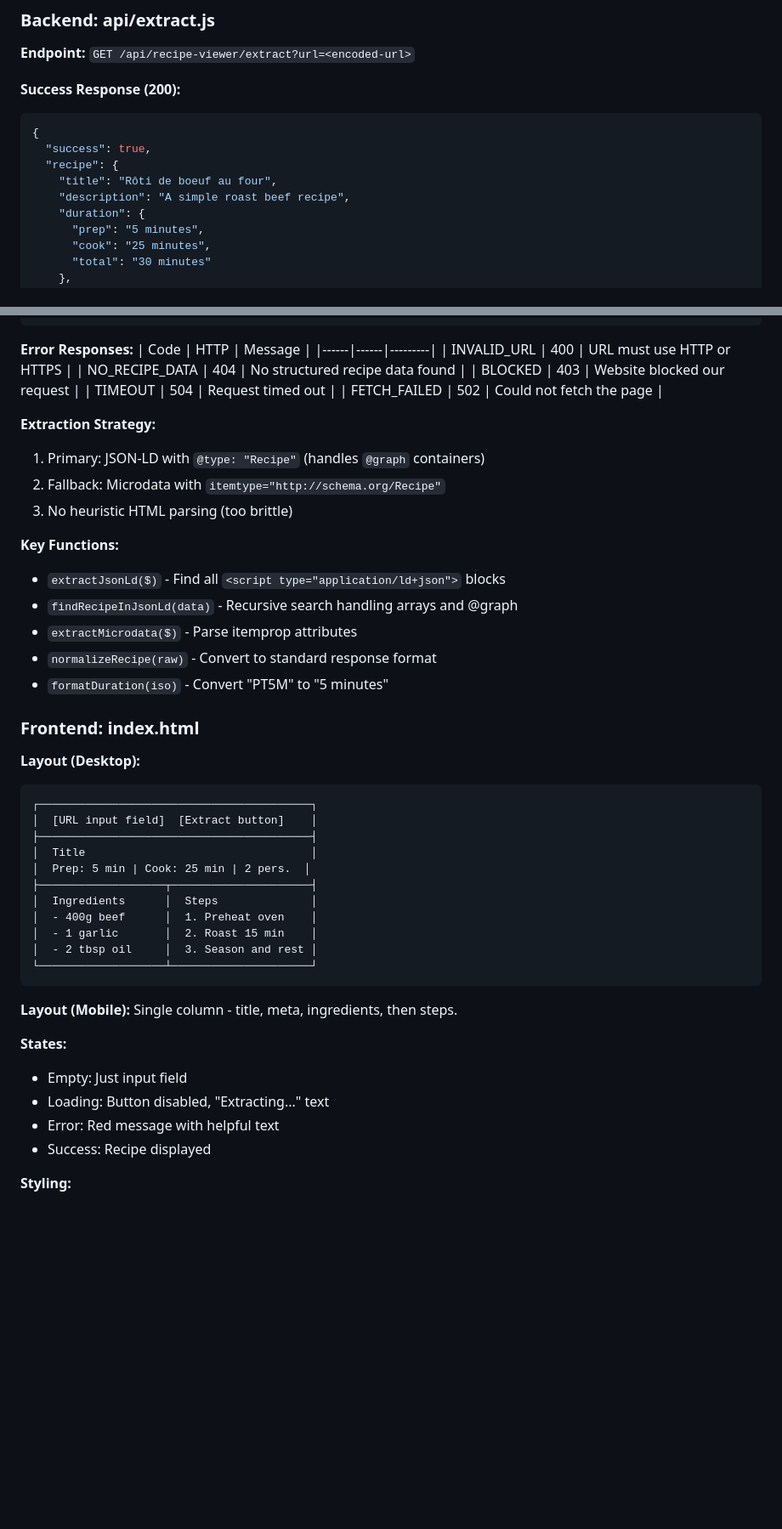
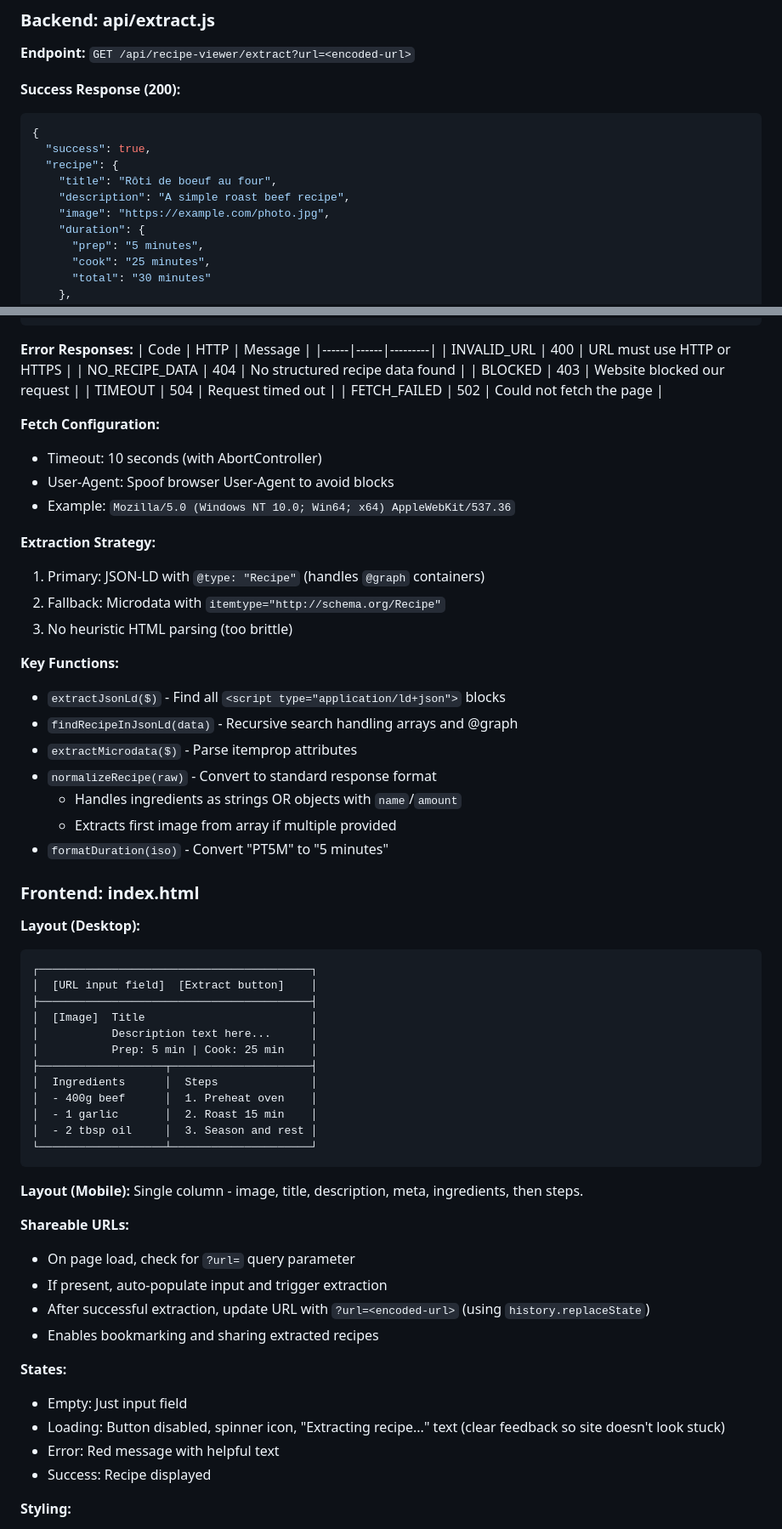
Before and after one commit to gontard/tools, a Markdown page: recipe-viewer/PLAN.md, 2 parts joined by grey strips. Shown at 85% size. Drawn GitHub-style; blank space fills up the shorter version.

Commit message:
Update recipe-viewer plan with clarifications
- Add recipe image to response and layout
- Add description display
- Add shareable URLs via query parameter
- Specify 10s timeout with AbortController
- Document User-Agent spoofing for blocked sites
- Handle ingredients as strings or objects
- Add spinner for loading state

🤖 Generated with [Claude Code](https://claude.com/claude-code)

Co-Authored-By: Claude Opus 4.5 <noreply@anthropic.com>

````diff
--- a/recipe-viewer/PLAN.md
+++ b/recipe-viewer/PLAN.md
@@ -42,6 +42,7 @@ Extract and display recipes from any URL in a clean, distraction-free format. Us
   "recipe": {
     "title": "Rôti de boeuf au four",
     "description": "A simple roast beef recipe",
+    "image": "https://example.com/photo.jpg",
     "duration": {
       "prep": "5 minutes",
       "cook": "25 minutes",
@@ -69,6 +70,11 @@ Extract and display recipes from any URL in a clean, distraction-free format. Us
 | TIMEOUT | 504 | Request timed out |
 | FETCH_FAILED | 502 | Could not fetch the page |
 
+**Fetch Configuration:**
+- Timeout: 10 seconds (with AbortController)
+- User-Agent: Spoof browser User-Agent to avoid blocks
+- Example: `Mozilla/5.0 (Windows NT 10.0; Win64; x64) AppleWebKit/537.36`
+
 **Extraction Strategy:**
 1. Primary: JSON-LD with `@type: "Recipe"` (handles `@graph` containers)
 2. Fallback: Microdata with `itemtype="http://schema.org/Recipe"`
@@ -79,6 +85,8 @@ Extract and display recipes from any URL in a clean, distraction-free format. Us
 - `findRecipeInJsonLd(data)` - Recursive search handling arrays and @graph
 - `extractMicrodata($)` - Parse itemprop attributes
 - `normalizeRecipe(raw)` - Convert to standard response format
+  - Handles ingredients as strings OR objects with `name`/`amount`
+  - Extracts first image from array if multiple provided
 - `formatDuration(iso)` - Convert "PT5M" to "5 minutes"
 
 ### Frontend: index.html
@@ -88,8 +96,9 @@ Extract and display recipes from any URL in a clean, distraction-free format. Us
 ┌─────────────────────────────────────────┐
 │  [URL input field]  [Extract button]    │
 ├─────────────────────────────────────────┤
-│  Title                                  │
-│  Prep: 5 min | Cook: 25 min | 2 pers.  │
+│  [Image]  Title                         │
+│           Description text here...      │
+│           Prep: 5 min | Cook: 25 min    │
 ├───────────────────┬─────────────────────┤
 │  Ingredients      │  Steps              │
 │  - 400g beef      │  1. Preheat oven    │
@@ -98,11 +107,17 @@ Extract and display recipes from any URL in a clean, distraction-free format. Us
 └───────────────────┴─────────────────────┘
 ```
 
-**Layout (Mobile):** Single column - title, meta, ingredients, then steps.
+**Layout (Mobile):** Single column - image, title, description, meta, ingredients, then steps.
+
+**Shareable URLs:**
+- On page load, check for `?url=` query parameter
+- If present, auto-populate input and trigger extraction
+- After successful extraction, update URL with `?url=<encoded-url>` (using `history.replaceState`)
+- Enables bookmarking and sharing extracted recipes
 
 **States:**
 - Empty: Just input field
-- Loading: Button disabled, "Extracting..." text
+- Loading: Button disabled, spinner icon, "Extracting recipe..." text (clear feedback so site doesn't look stuck)
 - Error: Red message with helpful text
 - Success: Recipe displayed
 
````
Also changed, not shown: other parts of recipe-viewer/PLAN.md (+4 -2 lines).
